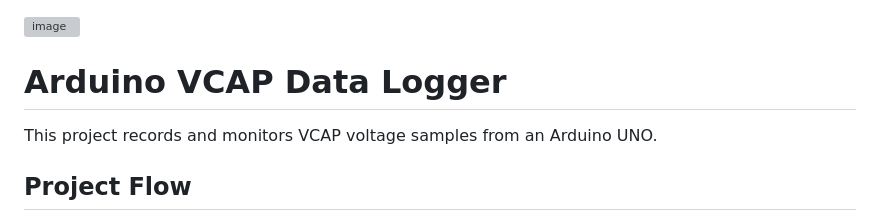
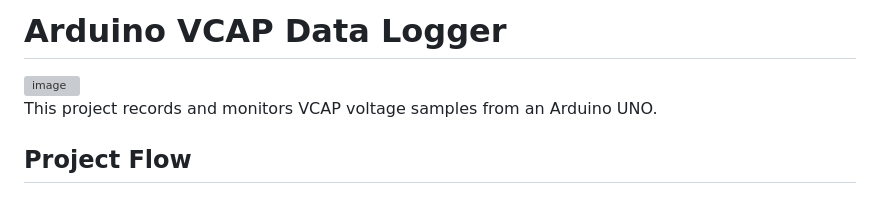
Before and after one commit to Rich-King395/RFEH-Data-Collection, a Markdown page: README.md, the part around the change. Rendered like a GitHub page; grey boxes are pictures that could not be loaded.

```diff
--- a/README.md
+++ b/README.md
@@ -1,6 +1,5 @@
+# Arduino VCAP Data Logger
 <img width="400" height="600" alt="image" src="https://github.com/user-attachments/assets/4928d760-e457-4c6b-b334-9ea0d61d648a" />
-
-# Arduino VCAP Data Logger
 
 This project records and monitors VCAP voltage samples from an Arduino UNO.
 
```
